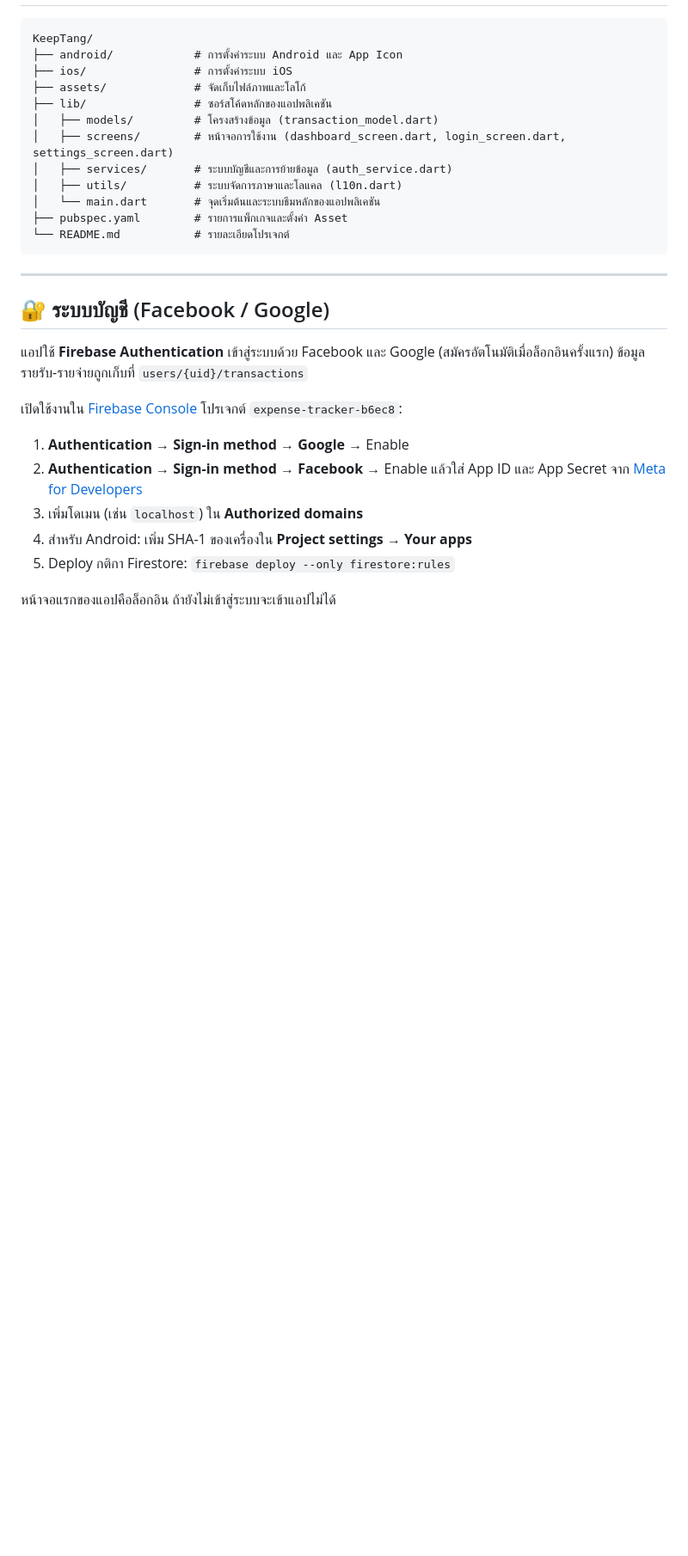
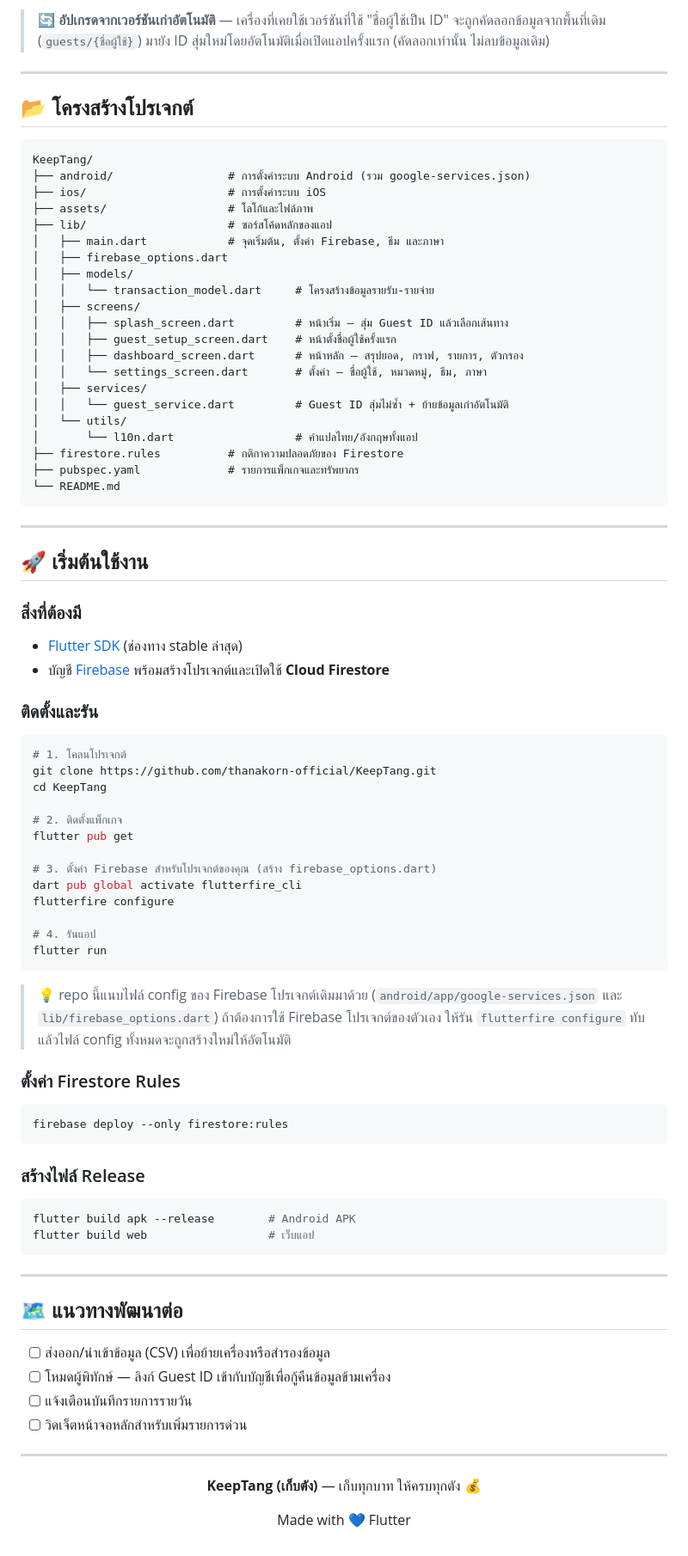
Before and after one commit to thanakorn-official/Expense-Tracker, a Markdown page: README.md, the part around one of its changes. Shown at 86% size. GitHub-like rendering; blank space fills up the shorter version.

````diff
--- a/README.md
+++ b/README.md
@@ -46,31 +76,90 @@
+> 🔄 **อัปเกรดจากเวอร์ชันเก่าอัตโนมัติ** — เครื่องที่เคยใช้เวอร์ชันที่ใช้ "ชื่อผู้ใช้เป็น ID" จะถูกคัดลอกข้อมูลจากพื้นที่เดิม (`guests/{ชื่อผู้ใช้}`) มายัง ID สุ่มใหม่โดยอัตโนมัติเมื่อเปิดแอปครั้งแรก (คัดลอกเท่านั้น ไม่ลบข้อมูลเดิม)
+
+---
+
+## 📂 โครงสร้างโปรเจกต์
 
 ```text
 KeepTang/
-├── android/            # การตั้งค่าระบบ Android และ App Icon
-├── ios/                # การตั้งค่าระบบ iOS
-├── assets/             # จัดเก็บไฟล์ภาพและโลโก้
-├── lib/                # ซอร์สโค้ดหลักของแอปพลิเคชัน
-│   ├── models/         # โครงสร้างข้อมูล (transaction_model.dart)
-│   ├── screens/        # หน้าจอการใช้งาน (dashboard_screen.dart, login_screen.dart, settings_screen.dart)
-│   ├── services/       # ระบบบัญชีและการย้ายข้อมูล (auth_service.dart)
-│   ├── utils/          # ระบบจัดการภาษาและโลแคล (l10n.dart)
-│   └── main.dart       # จุดเริ่มต้นและระบบธีมหลักของแอปพลิเคชัน
-├── pubspec.yaml        # รายการแพ็กเกจและตั้งค่า Asset
-└── README.md           # รายละเอียดโปรเจกต์
+├── android/                 # การตั้งค่าระบบ Android (รวม google-services.json)
+├── ios/                     # การตั้งค่าระบบ iOS
+├── assets/                  # โลโก้และไฟล์ภาพ
+├── lib/                     # ซอร์สโค้ดหลักของแอป
+│   ├── main.dart            # จุดเริ่มต้น, ตั้งค่า Firebase, ธีม และภาษา
+│   ├── firebase_options.dart
+│   ├── models/
+│   │   └── transaction_model.dart     # โครงสร้างข้อมูลรายรับ-รายจ่าย
+│   ├── screens/
+│   │   ├── splash_screen.dart         # หน้าเริ่ม — สุ่ม Guest ID แล้วเลือกเส้นทาง
+│   │   ├── guest_setup_screen.dart    # หน้าตั้งชื่อผู้ใช้ครั้งแรก
+│   │   ├── dashboard_screen.dart      # หน้าหลัก — สรุปยอด, กราฟ, รายการ, ตัวกรอง
+│   │   └── settings_screen.dart       # ตั้งค่า — ชื่อผู้ใช้, หมวดหมู่, ธีม, ภาษา
+│   ├── services/
+│   │   └── guest_service.dart         # Guest ID สุ่มไม่ซ้ำ + ย้ายข้อมูลเก่าอัตโนมัติ
+│   └── utils/
+│       └── l10n.dart                  # คำแปลไทย/อังกฤษทั้งแอป
+├── firestore.rules          # กติกาความปลอดภัยของ Firestore
+├── pubspec.yaml             # รายการแพ็กเกจและทรัพยากร
+└── README.md
 ```
 
 ---
 
-## 🔐 ระบบบัญชี (Facebook / Google)
+## 🚀 เริ่มต้นใช้งาน
 
-แอปใช้ **Firebase Authentication** เข้าสู่ระบบด้วย Facebook และ Google (สมัครอัตโนมัติเมื่อล็อกอินครั้งแรก) ข้อมูลรายรับ-รายจ่ายถูกเก็บที่ `users/{uid}/transactions`
+### สิ่งที่ต้องมี
 
-เปิดใช้งานใน [Firebase Console](https://console.firebase.google.com/) โปรเจกต์ `expense-tracker-b6ec8`:
+- [Flutter SDK](https://docs.flutter.dev/get-started/install) (ช่องทาง stable ล่าสุด)
+- บัญชี [Firebase](https://console.firebase.google.com/) พร้อมสร้างโปรเจกต์และเปิดใช้ **Cloud Firestore**
 
-1. **Authentication → Sign-in method → Google** → Enable
-2. **Authentication → Sign-in method → Facebook** → Enable แล้วใส่ App ID และ App Secret จาก [Meta for Developers](https://developers.facebook.com/apps)
-3. เพิ่มโดเมน (เช่น `localhost`) ใน **Authorized domains**
-4. สำหรับ Android: เพิ่ม SHA-1 ของเครื่องใน **Project settings → Your apps**
-5. Deploy กติกา Firestore: `firebase deploy --only firestore:rules`
+### ติดตั้งและรัน
 
-หน้าจอแรกของแอปคือล็อกอิน ถ้ายังไม่เข้าสู่ระบบจะเข้าแอปไม่ได้
+```bash
+# 1. โคลนโปรเจกต์
+git clone https://github.com/thanakorn-official/KeepTang.git
+cd KeepTang
+
+# 2. ติดตั้งแพ็กเกจ
+flutter pub get
+
+# 3. ตั้งค่า Firebase สำหรับโปรเจกต์ของคุณ (สร้าง firebase_options.dart)
+dart pub global activate flutterfire_cli
+flutterfire configure
+
+# 4. รันแอป
+flutter run
+```
+
+> 💡 repo นี้แนบไฟล์ config ของ Firebase โปรเจกต์เดิมมาด้วย (`android/app/google-services.json` และ `lib/firebase_options.dart`) ถ้าต้องการใช้ Firebase โปรเจกต์ของตัวเอง ให้รัน `flutterfire configure` ทับ แล้วไฟล์ config ทั้งหมดจะถูกสร้างใหม่ให้อัตโนมัติ
+
+### ตั้งค่า Firestore Rules
+
+```bash
+firebase deploy --only firestore:rules
+```
+
+### สร้างไฟล์ Release
+
+```bash
+flutter build apk --release        # Android APK
+flutter build web                  # เว็บแอป
+```
+
+---
+
+## 🗺 แนวทางพัฒนาต่อ
+
+- [ ] ส่งออก/นำเข้าข้อมูล (CSV) เพื่อย้ายเครื่องหรือสำรองข้อมูล
+- [ ] โหมดผู้พิทักษ์ — ลิงก์ Guest ID เข้ากับบัญชีเพื่อกู้คืนข้อมูลข้ามเครื่อง
+- [ ] แจ้งเตือนบันทึกรายการรายวัน
+- [ ] วิดเจ็ตหน้าจอหลักสำหรับเพิ่มรายการด่วน
+
+---
+
+<div align="center">
+
+**KeepTang (เก็บตัง)** — เก็บทุกบาท ให้ครบทุกตัง 💰
+
+Made with 💙 Flutter
+
+</div>
````
Also changed, not shown: other parts of README.md (+55 -25 lines).
